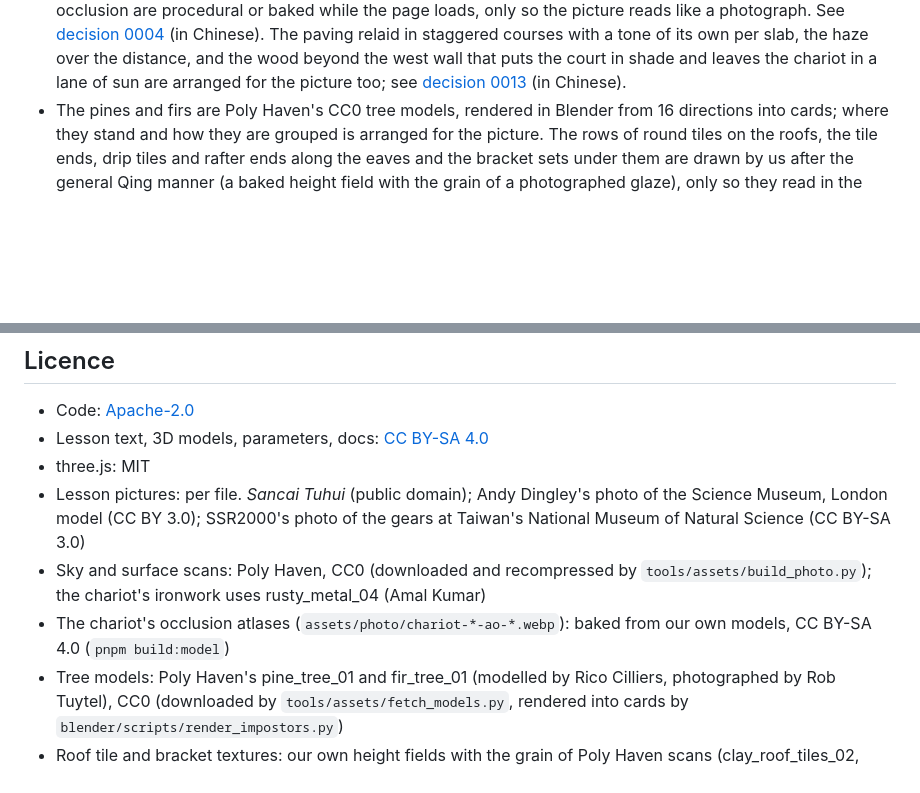
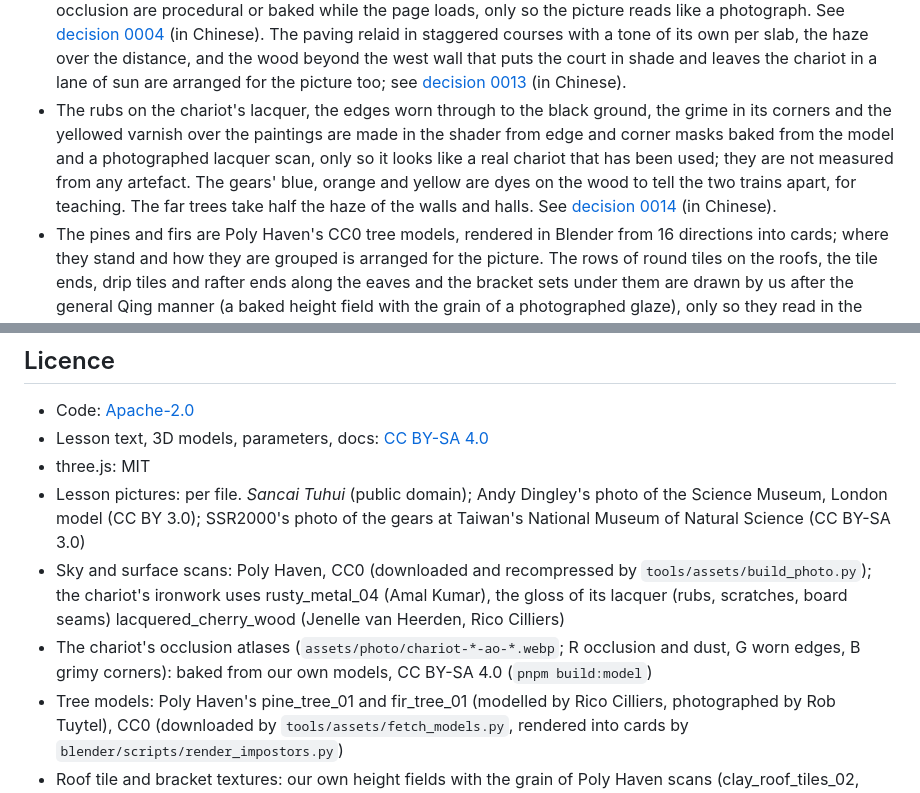
Before and after one commit to hoveychen/zhinanche, a Markdown page: README.en.md, 2 parts joined by grey strips. Rendered like a GitHub page; blank space fills up the shorter version.

Commit message:
README (en): the lacquer scan in the resources, the atlas's channels, and that the wear, the dyes and the trees' thinner haze are for the picture (decision 0014)

```diff
--- a/README.en.md
+++ b/README.en.md
@@ -89,6 +89,7 @@ Post `…/en.html` to English-speaking places (on GitHub Pages `…/en` works as
 - The faults in the "break it" demos (track 10% wide, one wheel 5% big, 20% slip) are exaggerated so the drift shows within a few moves. Real errors were much smaller, but they add up over a long road.
 - One Song *chi* is taken as 0.31 m, used only to show metres on screen.
 - The courtyard, the gate and the sky are a set, not a reconstruction of any real palace. The sky, paving, walls, roof tiles and the chariot's wood are photographed scans (Poly Haven, CC0); the weathering, shadows and sky occlusion are procedural or baked while the page loads, only so the picture reads like a photograph. See [decision 0004](design/decisions/0004-realtime-photo-look.md) (in Chinese). The paving relaid in staggered courses with a tone of its own per slab, the haze over the distance, and the wood beyond the west wall that puts the court in shade and leaves the chariot in a lane of sun are arranged for the picture too; see [decision 0013](design/decisions/0013-art-round-air-reds-light.md) (in Chinese).
+- The rubs on the chariot's lacquer, the edges worn through to the black ground, the grime in its corners and the yellowed varnish over the paintings are made in the shader from edge and corner masks baked from the model and a photographed lacquer scan, only so it looks like a real chariot that has been used; they are not measured from any artefact. The gears' blue, orange and yellow are dyes on the wood to tell the two trains apart, for teaching. The far trees take half the haze of the walls and halls. See [decision 0014](design/decisions/0014-lacquer-wear-stained-gears-cool-air.md) (in Chinese).
 - The pines and firs are Poly Haven's CC0 tree models, rendered in Blender from 16 directions into cards; where they stand and how they are grouped is arranged for the picture. The rows of round tiles on the roofs, the tile ends, drip tiles and rafter ends along the eaves and the bracket sets under them are drawn by us after the general Qing manner (a baked height field with the grain of a photographed glaze), only so they read in the usual views: the row spacing, the number of bracket sets and the paintwork follow no particular building, and the gate keeps its flat roofs, only tiled and bracketed. See [decision 0005](design/decisions/0005-trees-and-eaves.md) (in Chinese).
 
 Every number has its source and a confidence label in [`params/chariot.json`](params/chariot.json) (labels explained in [`docs/sources.md`](docs/sources.md)). The research behind it, and what it doesn't cover, is in [`research/REPORT.md`](research/REPORT.md); bibliography in [`research/sources/bibliography.md`](research/sources/bibliography.md). Those are in Chinese.
@@ -116,8 +117,8 @@ design/decisions/     design decision records
 - Lesson text, 3D models, parameters, docs: [CC BY-SA 4.0](LICENSES/CC-BY-SA-4.0.txt)
 - three.js: MIT
 - Lesson pictures: per file. *Sancai Tuhui* (public domain); Andy Dingley's photo of the Science Museum, London model (CC BY 3.0); SSR2000's photo of the gears at Taiwan's National Museum of Natural Science (CC BY-SA 3.0)
-- Sky and surface scans: Poly Haven, CC0 (downloaded and recompressed by `tools/assets/build_photo.py`); the chariot's ironwork uses rusty_metal_04 (Amal Kumar)
-- The chariot's occlusion atlases (`assets/photo/chariot-*-ao-*.webp`): baked from our own models, CC BY-SA 4.0 (`pnpm build:model`)
+- Sky and surface scans: Poly Haven, CC0 (downloaded and recompressed by `tools/assets/build_photo.py`); the chariot's ironwork uses rusty_metal_04 (Amal Kumar), the gloss of its lacquer (rubs, scratches, board seams) lacquered_cherry_wood (Jenelle van Heerden, Rico Cilliers)
+- The chariot's occlusion atlases (`assets/photo/chariot-*-ao-*.webp`; R occlusion and dust, G worn edges, B grimy corners): baked from our own models, CC BY-SA 4.0 (`pnpm build:model`)
 - Tree models: Poly Haven's pine_tree_01 and fir_tree_01 (modelled by Rico Cilliers, photographed by Rob Tuytel), CC0 (downloaded by `tools/assets/fetch_models.py`, rendered into cards by `blender/scripts/render_impostors.py`)
 - Roof tile and bracket textures: our own height fields with the grain of Poly Haven scans (clay_roof_tiles_02, plaster), CC BY-SA 4.0 (`tools/assets/build_photo.py`)
 
```
